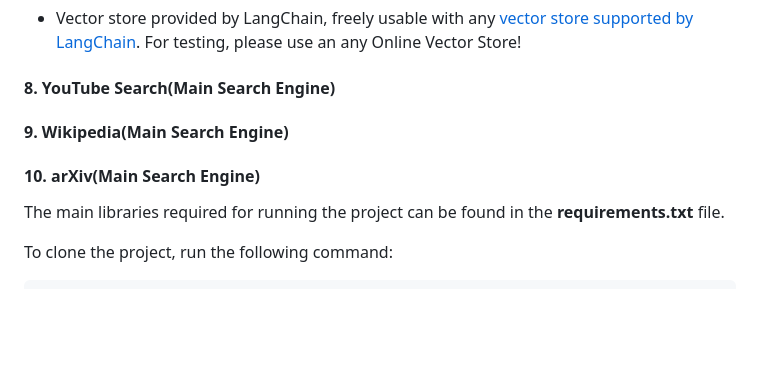
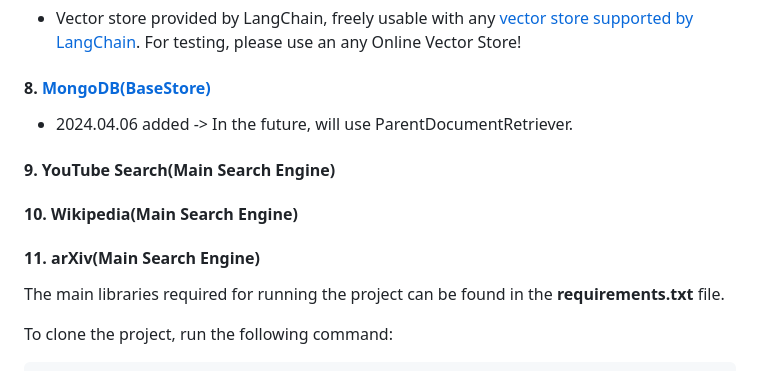
Before and after one commit to MIRACLE-cowf/Powerful-Auto-Researcher, a Markdown page: README.md, the part around the change. Drawn GitHub-style; blank space fills up the shorter version.

```diff
--- a/README.md
+++ b/README.md
@@ -26,9 +26,11 @@ The main third-pary libraries currently used in this project are:
 #### 6. [Tavily API(Main Search Engine)](https://docs.tavily.com/docs/tavily-api/introduction)
 #### 7. [PineCone(Vector Store)](https://www.pinecone.io/)
 * Vector store provided by LangChain, freely usable with any [vector store supported by LangChain](https://python.langchain.com/docs/integrations/vectorstores). For testing, please use an any Online Vector Store!
-#### 8. YouTube Search(Main Search Engine)
-#### 9. Wikipedia(Main Search Engine)
-#### 10. arXiv(Main Search Engine)
+#### 8. [MongoDB(BaseStore)](https://www.mongodb.com/)
+* 2024.04.06 added -> In the future, will use ParentDocumentRetriever.
+#### 9. YouTube Search(Main Search Engine)
+#### 10. Wikipedia(Main Search Engine)
+#### 11. arXiv(Main Search Engine)
 
 
 The main libraries required for running the project can be found in the **requirements.txt** file.
```
